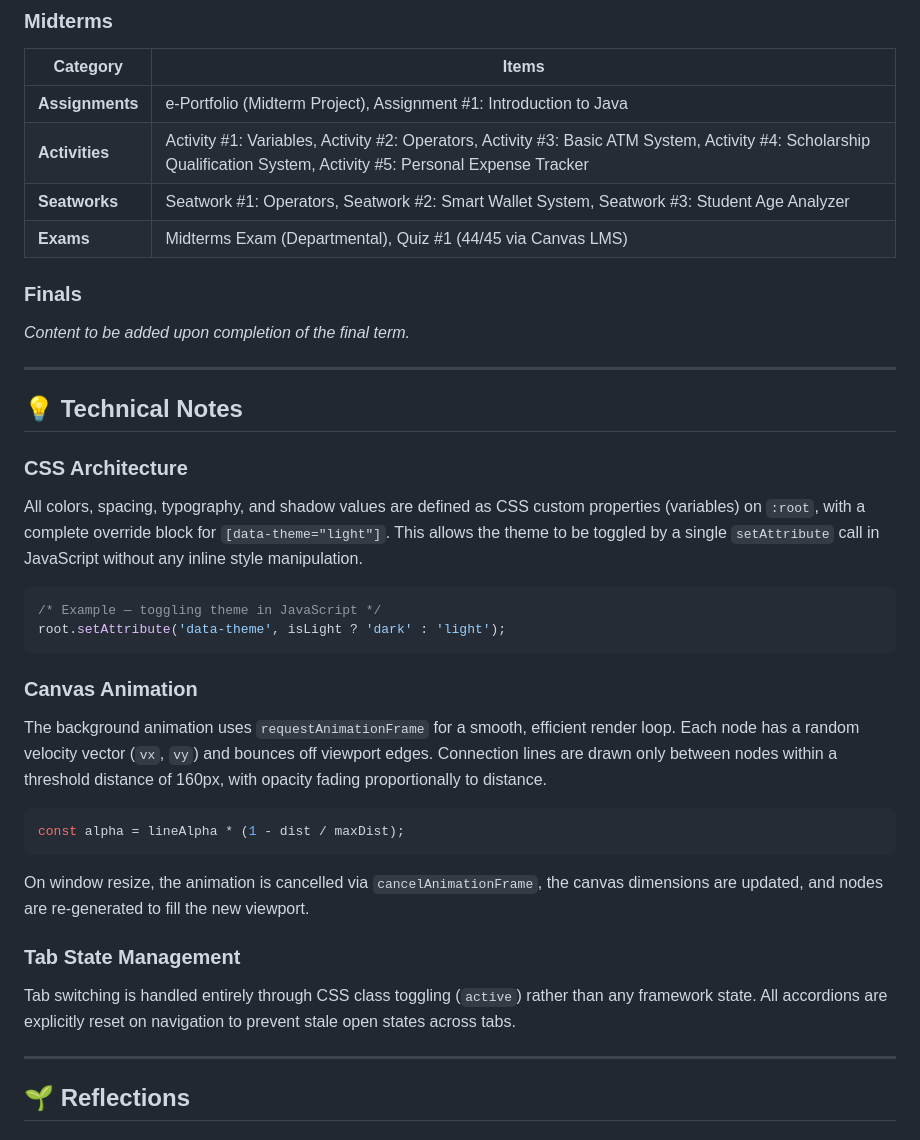
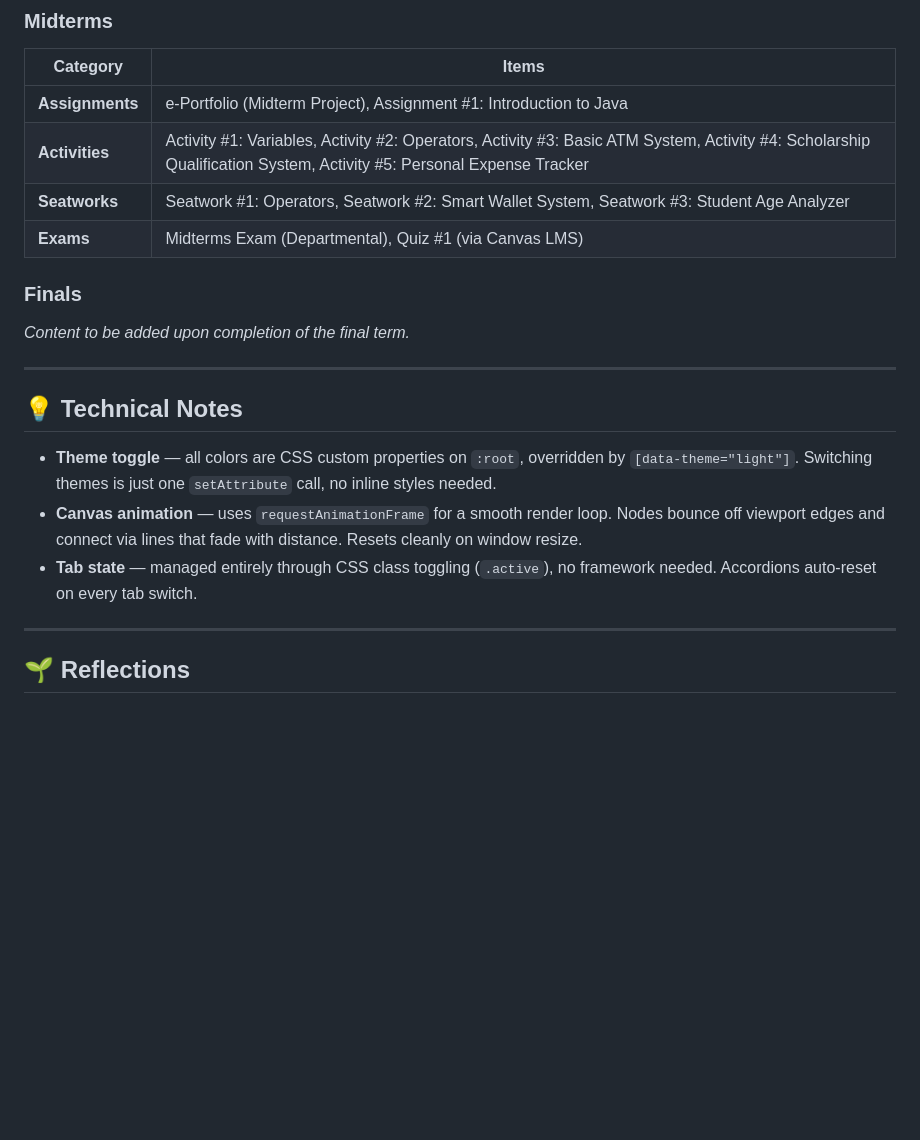
Before and after one commit to denissejane/OOP-e-Portfolio, a Markdown page: README.md, the part around one of its changes. GitHub-like rendering; blank space fills up the shorter version.

````diff
--- a/README.md
+++ b/README.md
@@ -109,7 +91,7 @@ The portfolio is designed to be visually engaging, responsive, and interactive
 | **Assignments** | e-Portfolio (Midterm Project), Assignment #1: Introduction to Java |
 | **Activities** | Activity #1: Variables, Activity #2: Operators, Activity #3: Basic ATM System, Activity #4: Scholarship Qualification System, Activity #5: Personal Expense Tracker |
 | **Seatworks** | Seatwork #1: Operators, Seatwork #2: Smart Wallet System, Seatwork #3: Student Age Analyzer |
-| **Exams** | Midterms Exam (Departmental), Quiz #1 (44/45 via Canvas LMS) |
+| **Exams** | Midterms Exam (Departmental), Quiz #1 (via Canvas LMS) |
 
 ### Finals
 *Content to be added upon completion of the final term.*
@@ -118,25 +100,12 @@ The portfolio is designed to be visually engaging, responsive, and interactive
 
 ## 💡 Technical Notes
 
-### CSS Architecture
-All colors, spacing, typography, and shadow values are defined as CSS custom properties (variables) on `:root`, with a complete override block for `[data-theme="light"]`. This allows the theme to be toggled by a single `setAttribute` call in JavaScript without any inline style manipulation.
-
-```css
-/* Example — toggling theme in JavaScript */
-root.setAttribute('data-theme', isLight ? 'dark' : 'light');
-```
-
-### Canvas Animation
-The background animation uses `requestAnimationFrame` for a smooth, efficient render loop. Each node has a random velocity vector (`vx`, `vy`) and bounces off viewport edges. Connection lines are drawn only between nodes within a threshold distance of 160px, with opacity fading proportionally to distance.
-
-```js
-const alpha = lineAlpha * (1 - dist / maxDist);
-```
-
-On window resize, the animation is cancelled via `cancelAnimationFrame`, the canvas dimensions are updated, and nodes are re-generated to fill the new viewport.
-
-### Tab State Management
-Tab switching is handled entirely through CSS class toggling (`active`) rather than any framework state. All accordions are explicitly reset on navigation to prevent stale open states across tabs.
+- **Theme toggle** — all colors are CSS custom properties on `:root`, overridden by `[data-theme="light"]`.
+Switching themes is just one `setAttribute` call, no inline styles needed.
+- **Canvas animation** — uses `requestAnimationFrame` for a smooth render loop. Nodes bounce off viewport
+edges and connect via lines that fade with distance. Resets cleanly on window resize.
+- **Tab state** — managed entirely through CSS class toggling (`.active`), no framework needed.
+Accordions auto-reset on every tab switch.
 
 ---
 
````
Also changed, not shown: other parts of README.md (+7 -25 lines).
